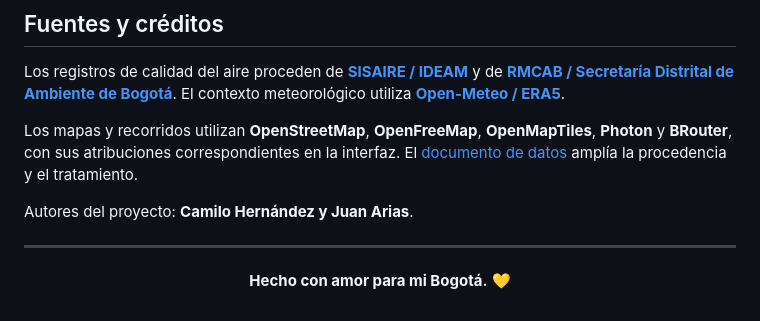
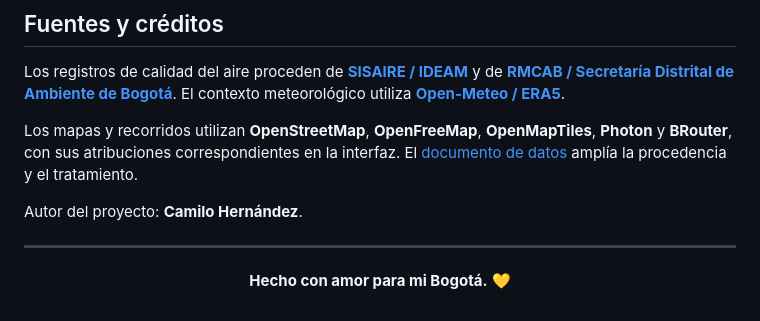
Before and after one commit to CamiloHedzz/Air_Quality_Bogota, a Markdown page: README.md, the part around the change. GitHub-like rendering.

```diff
--- a/README.md
+++ b/README.md
@@ -166,7 +166,7 @@ Los registros de calidad del aire proceden de **[SISAIRE / IDEAM](https://sisair
 
 Los mapas y recorridos utilizan **OpenStreetMap**, **OpenFreeMap**, **OpenMapTiles**, **Photon** y **BRouter**, con sus atribuciones correspondientes en la interfaz. El [documento de datos](data/README.md#fuentes) amplía la procedencia y el tratamiento.
 
-Autores del proyecto: **Camilo Hernández y Juan Arias**.
+Autor del proyecto: **Camilo Hernández**.
 
 ---
 
```
